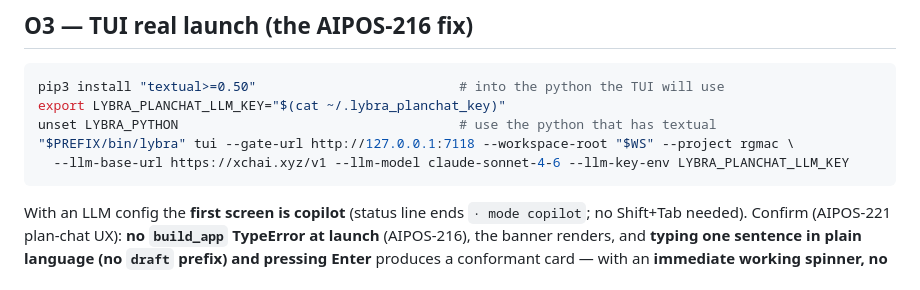
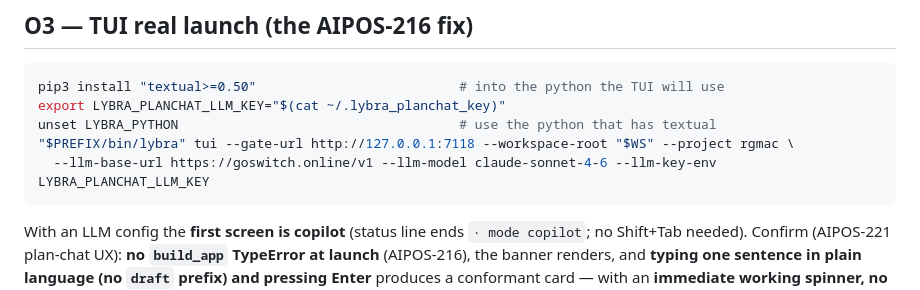
Before and after one commit to kiwiai777/lybra, a Markdown page: docs/v1_release_macos_runbook.md, the part around the change. Drawn GitHub-style.

````diff
--- a/docs/v1_release_macos_runbook.md
+++ b/docs/v1_release_macos_runbook.md
@@ -106,7 +106,7 @@ pip3 install "textual>=0.50"                          # into the python the TUI
 export LYBRA_PLANCHAT_LLM_KEY="$(cat ~/.lybra_planchat_key)"
 unset LYBRA_PYTHON                                    # use the python that has textual
 "$PREFIX/bin/lybra" tui --gate-url http://127.0.0.1:7118 --workspace-root "$WS" --project rgmac \
-  --llm-base-url https://xchai.xyz/v1 --llm-model claude-sonnet-4-6 --llm-key-env LYBRA_PLANCHAT_LLM_KEY
+  --llm-base-url https://goswitch.online/v1 --llm-model claude-sonnet-4-6 --llm-key-env LYBRA_PLANCHAT_LLM_KEY
 ```
 With an LLM config the **first screen is copilot** (status line ends `· mode copilot`; no Shift+Tab
 needed). Confirm (AIPOS-221 plan-chat UX): **no `build_app` TypeError at launch** (AIPOS-216), the
````
Also changed, not shown: docs/v1_macos_track2_exercise.md (added, +158 -0 lines), tools/mcp_server/AIPOS-239_flaunch_launcher_teardown_micro_plan.md (added, +105 -0 lines).
